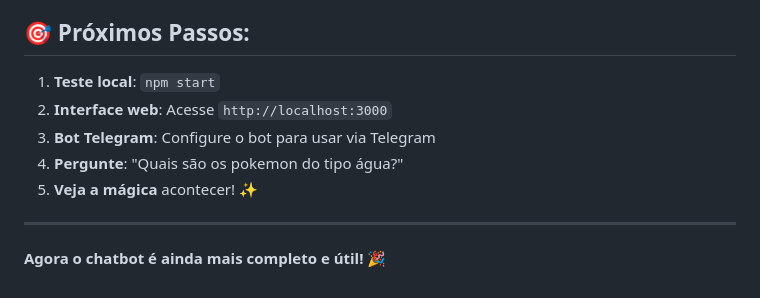
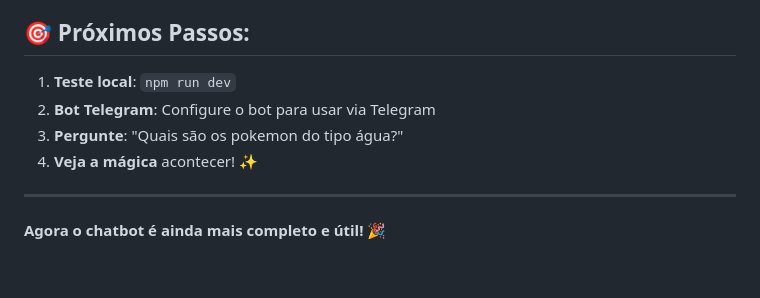
Before and after one commit to SoGabiMano/ChatBot, a Markdown page: exemplo_busca_tipos.md, the part around the change. Drawn GitHub-style.

Commit message:
ajuste doc tipo

```diff
--- a/exemplo_busca_tipos.md
+++ b/exemplo_busca_tipos.md
@@ -123,11 +123,10 @@ E muitos outros! Quer saber mais sobre algum específico? Posso te contar tudo s
 
 ## 🎯 **Próximos Passos:**
 
-1. **Teste local**: `npm start`
-2. **Interface web**: Acesse `http://localhost:3000`
-3. **Bot Telegram**: Configure o bot para usar via Telegram
-4. **Pergunte**: "Quais são os pokemon do tipo água?"
-5. **Veja a mágica** acontecer! ✨
+1. **Teste local**: `npm run dev`
+2. **Bot Telegram**: Configure o bot para usar via Telegram
+3. **Pergunte**: "Quais são os pokemon do tipo água?"
+4. **Veja a mágica** acontecer! ✨
 
 ---
 
```
